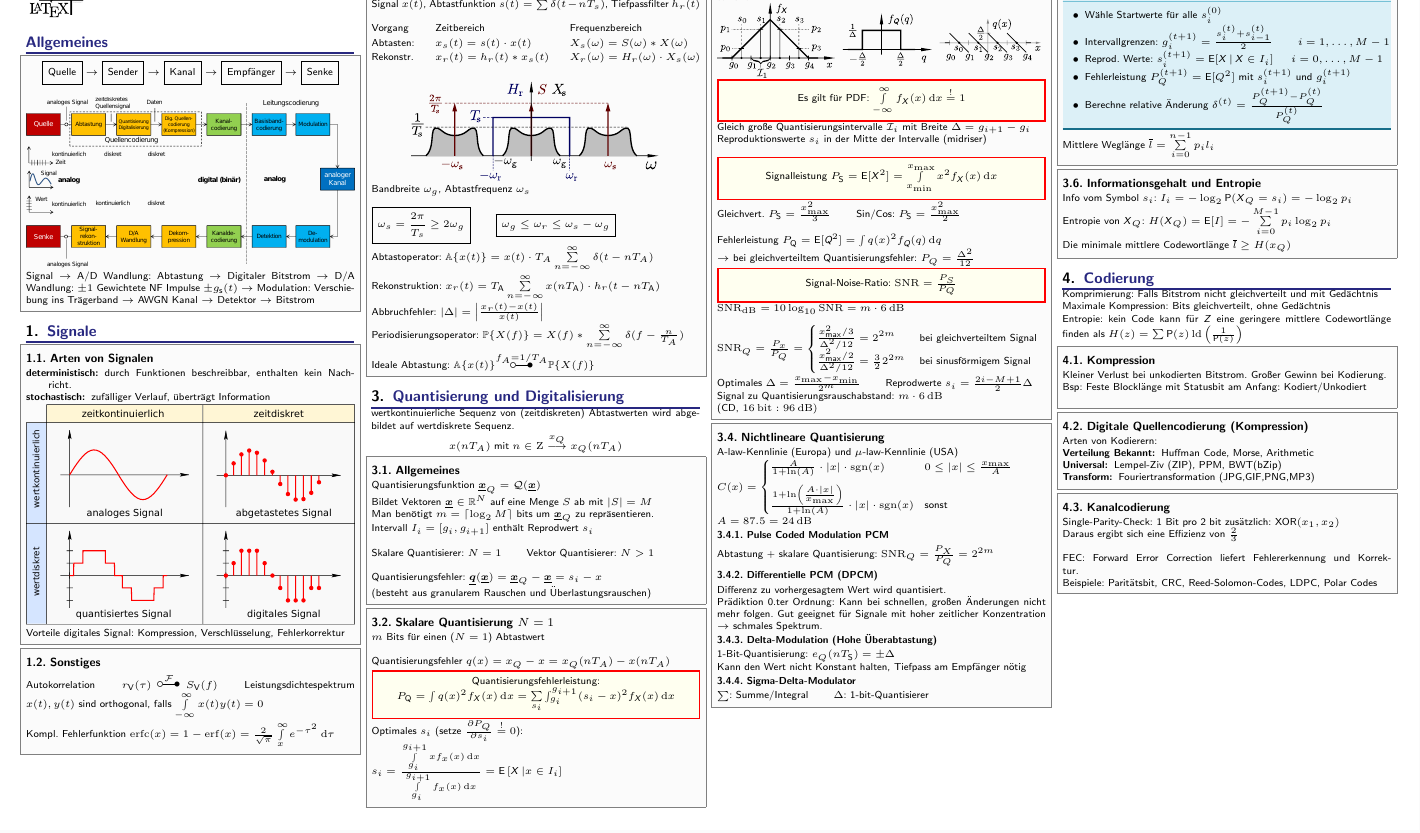
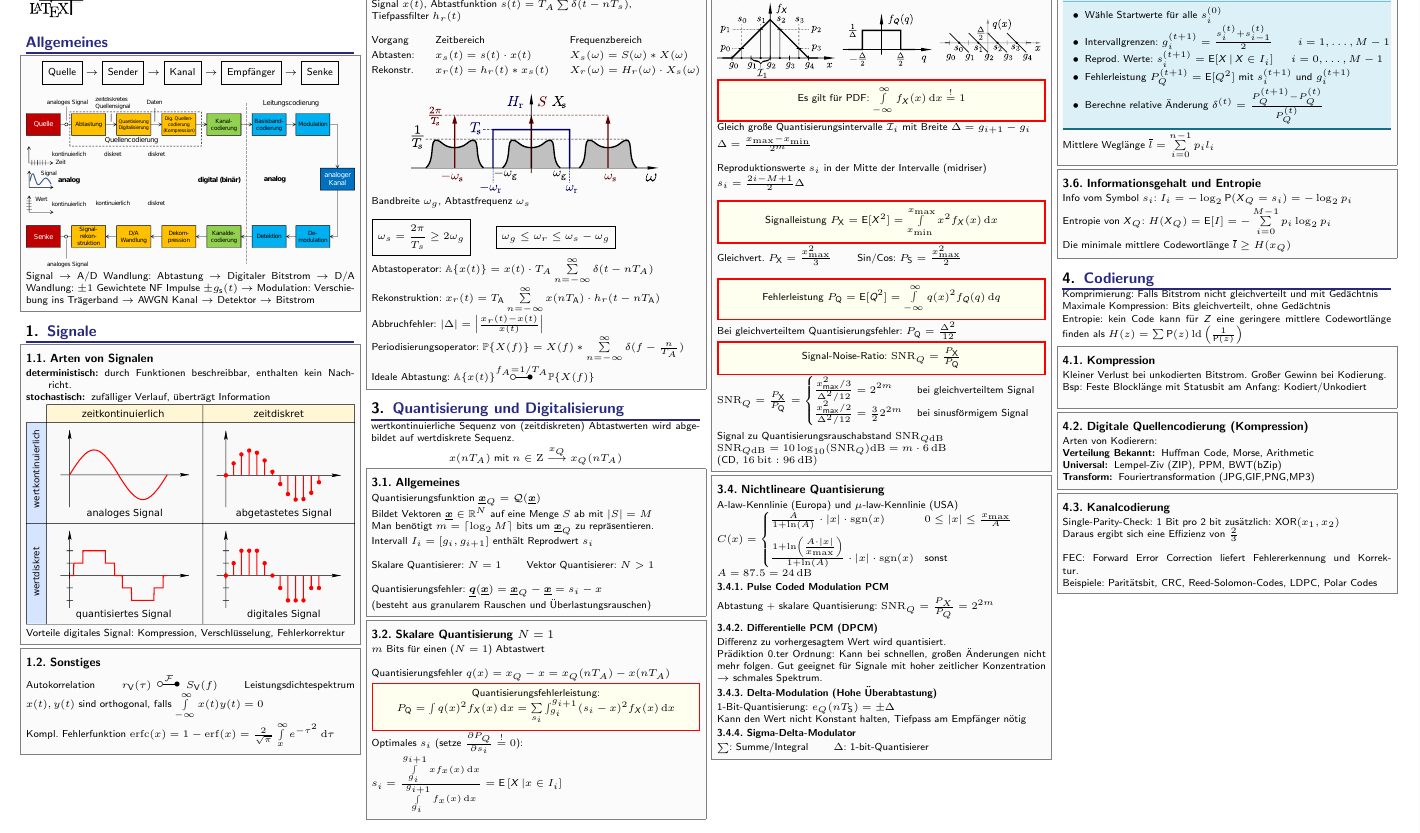
Before and after one commit to latex4ei/Nachrichtentechnik, a LaTeX document (Nachrichtentechnik.tex): part of page 1 of 4, cut so that both start at the same text. Compiled offline with pdfLaTeX.

Commit message:
Fixed Abtastfunktion s(t). Reordered Lineare Quantisierung

```diff
--- a/Nachrichtentechnik.tex
+++ b/Nachrichtentechnik.tex
@@ -78,7 +78,8 @@ Signal $\ra$ A/D Wandlung: Abtastung $\ra$ Digitaler Bitstrom $\ra$ D/A Wandlung
 % ============================================================================================
 \sectionbox{
 \subsection*{Abtasttheorem}
-Signal $x(t)$, Abtastfunktion $s(t) = \sum \delta(t-nT_s)$, Tiefpassfilter $h_r(t)$\\
+Signal $x(t)$, Abtastfunktion $s(t) = T_A \sum \delta(t-nT_s)$, \\
+Tiefpassfilter $h_r(t)$\\
 \\
 \begin{tabular*}{\columnwidth}{@{\extracolsep\fill}lll@{}}
 	Vorgang & Zeitbereich & Frequenzbereich\\
@@ -155,35 +156,31 @@ Quantisierungsfehler: $\vec q (\vec x) = \vec x_Q - \vec x = s_i - x$
 
 \sectionbox{
 	\subsection{Lineare Quantisierung}
-	Spezialfall der skalaren Quantisierung mit gleich großen Quantisierungsintervallen $\Delta$
+	Spezialfall der skalaren Quantisierung mit gleich großen Quantisierungsintervallen $\Delta$.
 
 	\pbox{4cm}{\includegraphics{./img/pdf_quantization.pdf}} \ \pbox{4cm}{\includegraphics{./img/pdf_quantization_error.pdf}} \
 	\pbox{4cm}{\includegraphics{./img/quantization_error.pdf}}\\
 	\emphbox{Es gilt für PDF: $\int\limits_{-\infty}^\infty f_{\X}(x) \diff x \stackrel{!}{=} 1$}
 
+	Gleich große Quantisierungsintervalle $\mathcal I_i$ mit Breite $\Delta = g_{i+1} - g_i$\\
+	$\Delta = \frac{x_{\max} - x_{\min}}{2^m}$\\ \\
+	Reproduktionswerte $s_i$ in der Mitte der Intervalle (midriser)\\
+	$s_i = \frac{2i - M + 1}{2} \Delta$\\
 
-	Gleich große Quantisierungsintervalle $\mathcal I_i$ mit Breite $\Delta = g_{i+1} - g_i$\\
-	Reproduktionswerte $s_i$ in der Mitte der Intervalle (midriser)\\
-
-	\emphbox{Signalleistung $P_{\ir S} = \E[\X^2] = \int\limits_{x_{\min}}^{x_{\max}} x^2 f_{\X}(x) \diff x$}\\
-	Gleichvert. $P_{\ir S} = \frac{x_{\max}^2}{3}$ \qquad Sin/Cos: $P_{\ir S} = \frac{x_{\max}^2}{2}$\\[1em]
-	Fehlerleistung $P_{\ir Q} = \E[\textit{Q}^2] = \int q(x)^2 f_{\textit{Q}}(q) \diff q$\\
-	$\ra$ bei gleichverteiltem Quantisierungsfehler: $P_Q = \frac{\Delta^2}{12}$
+	\emphbox{Signalleistung $P_{\ir X} = \E[\X^2] = \int\limits_{x_{\min}}^{x_{\max}} x^2 f_{\X}(x) \diff x$}\\
+	Gleichvert. $P_{\ir X} = \frac{x_{\max}^2}{3}$ \qquad Sin/Cos: $P_{\ir S} = \frac{x_{\max}^2}{2}$\\[1em]
+	\emphbox{Fehlerleistung $P_{\ir Q} = \E[\textit{Q}^2] = \int\limits_{-\infty}^{\infty} q(x)^2 f_{\textit{Q}}(q) \diff q$}\\
+	Bei gleichverteiltem Quantisierungsfehler: $P_{\ir Q} = \frac{\Delta^2}{12}$
 
 	% wichtige Formel vgl. Übung 10 $P_Q = \sum \limits_{s_i} \int \limits_{-\Delta / 2}^{\Delta / 2} z^2 f_X (z + s_i) \diff z$
 
-	\emphbox{Signal-Noise-Ratio: $\SNR = \frac{P_S}{P_Q}$}
-
-	$\SNR_{\si{\decibel}} = 10 \log_{10} \SNR = m \cdot \SI{6}{\decibel}$\\
-	\\
-	$\SNR_Q = \frac{P_x}{P_Q} = \begin{cases}
+	\emphbox{Signal-Noise-Ratio: $\SNR_Q = \frac{P_{\ir X}}{P_{\ir Q}}$}
+	$\SNR_Q = \frac{P_{\ir X}}{P_{\ir Q}} = \begin{cases}
 		\frac{x^2_{\ir max} /3}{\Delta^2 / 12} = 2^{2m} &\text{ bei gleichverteiltem Signal }\\
 		\frac{x^2_{\ir max} /2}{\Delta^2 / 12} = \frac 3 2 2^{2m} &\text{ bei sinusförmigem Signal }\\
-	\end{cases}$
-
-	Optimales $\Delta = \frac{x_{\max} - x_{\min}}{2^m}$ \qquad Reprodwerte $s_i = \frac{2i - M + 1}{2} \Delta$\\
-	Signal zu Quantisierungsrauschabstand: $m \cdot \SI{6}{\decibel}$
-
+	\end{cases}$\\ \\
+	Signal zu Quantisierungsrauschabstand $\SNR_{Q\si{\decibel}}$\\
+	$\SNR_{Q\si{\decibel}} = 10 \log_{10}(\SNR_Q)\si{\decibel} = m \cdot \SI{6}{\decibel}$\\
 	 (CD, $\SI{16}{bit}: \SI{96}{\decibel})$
 }
 
```
